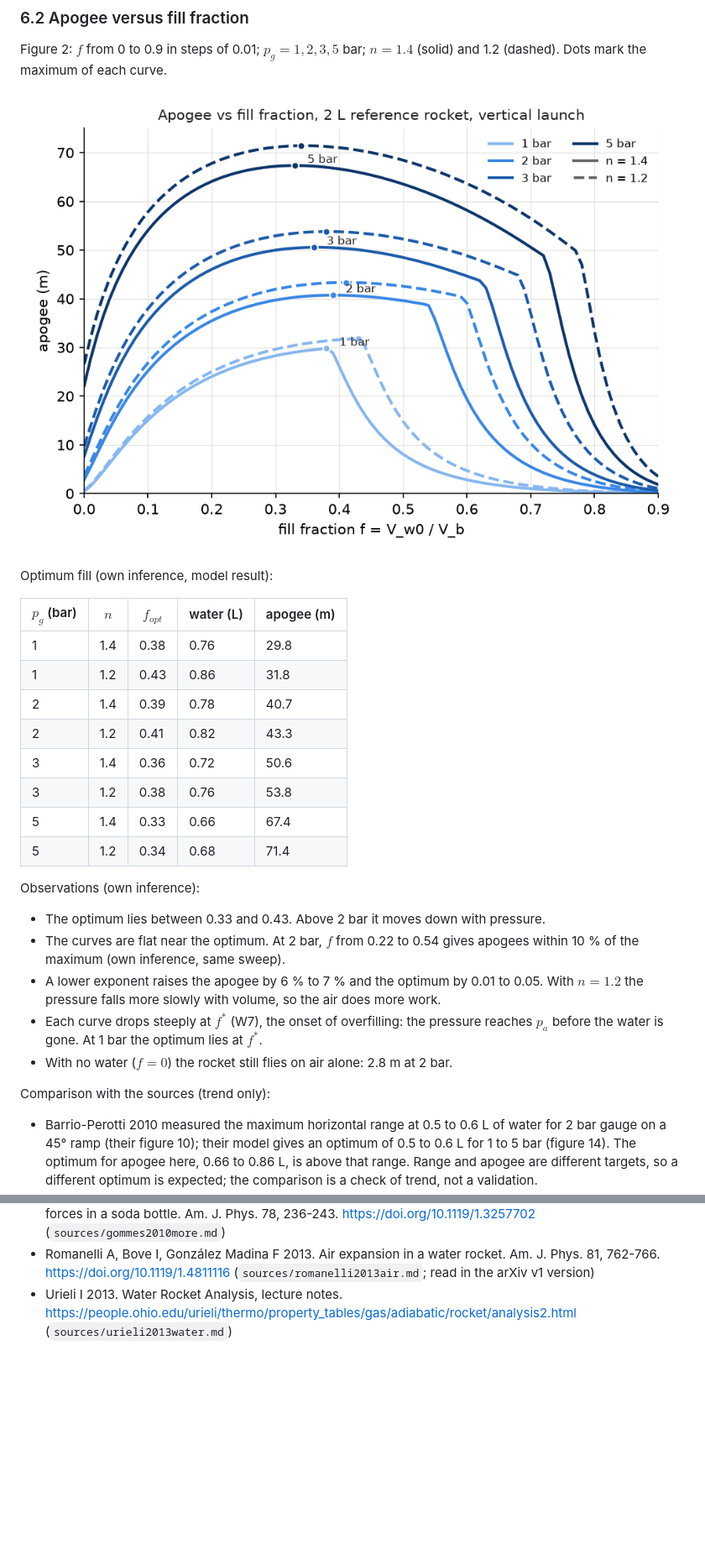
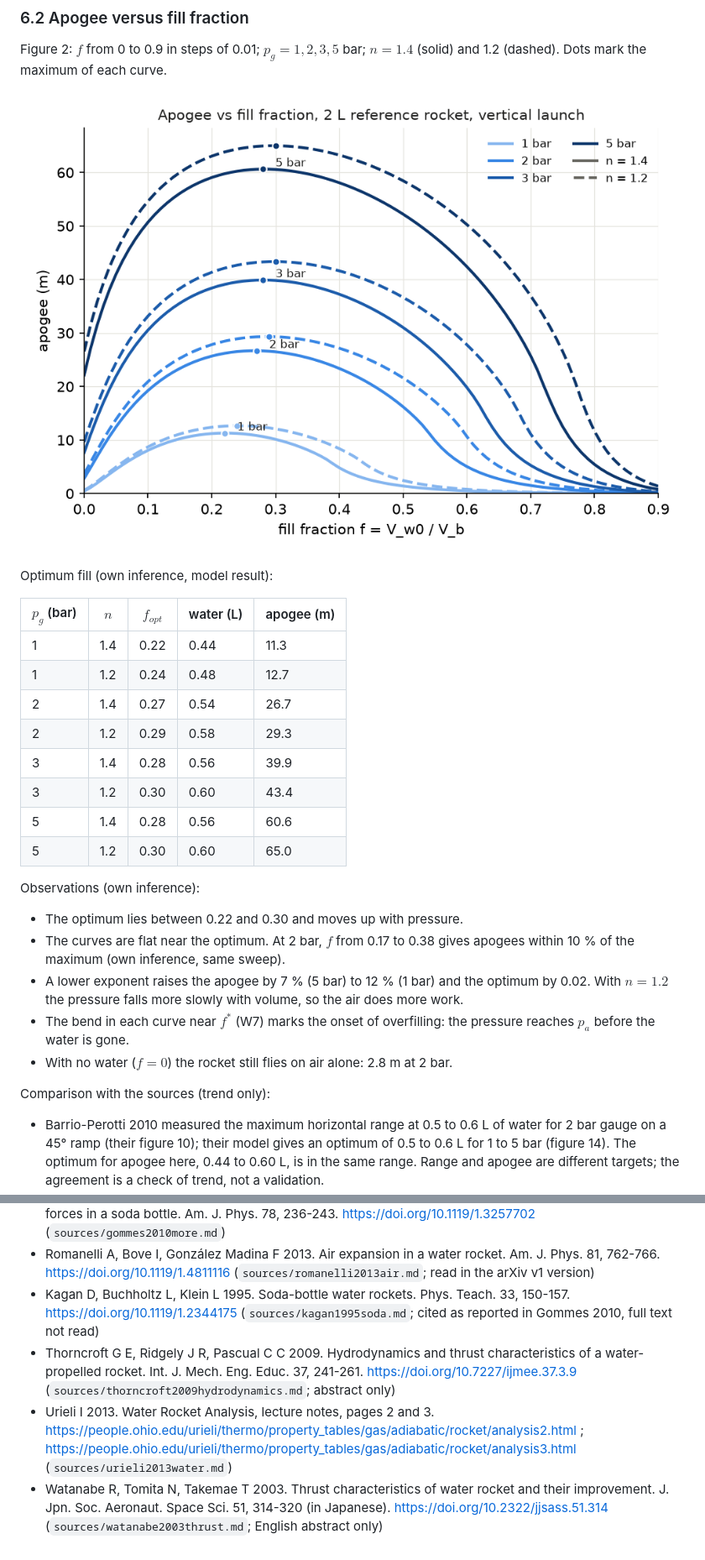
Before and after one commit to lampo808/water-rocket-ai-workflow, a Markdown page: docs/physics.md, 2 parts joined by grey strips. Shown at 84% size. Drawn GitHub-style; pictures changed too: docs/figures/fig_apogee_vs_fill.png; blank space fills up the shorter version.

Commit message:
docs: physics.md revised from physics review and source audit; section 6.3 and figure 3
Co-Authored-By: Claude Opus 5.5 <noreply@anthropic.com>

```diff
--- a/docs/physics.md
+++ b/docs/physics.md
@@ -238,27 +272,25 @@ Optimum fill (own inference, model result):
 
 | $p_g$ (bar) | $n$ | $f_{opt}$ | water (L) | apogee (m) |
 |---|---|---|---|---|
-| 1 | 1.4 | 0.38 | 0.76 | 29.8 |
-| 1 | 1.2 | 0.43 | 0.86 | 31.8 |
-| 2 | 1.4 | 0.39 | 0.78 | 40.7 |
-| 2 | 1.2 | 0.41 | 0.82 | 43.3 |
-| 3 | 1.4 | 0.36 | 0.72 | 50.6 |
-| 3 | 1.2 | 0.38 | 0.76 | 53.8 |
-| 5 | 1.4 | 0.33 | 0.66 | 67.4 |
-| 5 | 1.2 | 0.34 | 0.68 | 71.4 |
+| 1 | 1.4 | 0.22 | 0.44 | 11.3 |
+| 1 | 1.2 | 0.24 | 0.48 | 12.7 |
+| 2 | 1.4 | 0.27 | 0.54 | 26.7 |
+| 2 | 1.2 | 0.29 | 0.58 | 29.3 |
+| 3 | 1.4 | 0.28 | 0.56 | 39.9 |
+| 3 | 1.2 | 0.30 | 0.60 | 43.4 |
+| 5 | 1.4 | 0.28 | 0.56 | 60.6 |
+| 5 | 1.2 | 0.30 | 0.60 | 65.0 |
 
 Observations (own inference):
 
-- The optimum lies between 0.33 and 0.43. Above 2 bar it moves down
-  with pressure.
-- The curves are flat near the optimum. At 2 bar, $f$ from 0.22 to 0.54
+- The optimum lies between 0.22 and 0.30 and moves up with pressure.
+- The curves are flat near the optimum. At 2 bar, $f$ from 0.17 to 0.38
   gives apogees within 10 % of the maximum (own inference, same sweep).
-- A lower exponent raises the apogee by 6 % to 7 % and the optimum by
-  0.01 to 0.05. With $n = 1.2$ the pressure falls more slowly with
-  volume, so the air does more work.
-- Each curve drops steeply at $f^*$ (W7), the onset of overfilling: the
-  pressure reaches $p_a$ before the water is gone. At 1 bar the optimum
-  lies at $f^*$.
+- A lower exponent raises the apogee by 7 % (5 bar) to 12 % (1 bar)
+  and the optimum by 0.02. With $n = 1.2$ the pressure falls more slowly with volume, so
+  the air does more work.
+- The bend in each curve near $f^*$ (W7) marks the onset of
+  overfilling: the pressure reaches $p_a$ before the water is gone.
 - With no water ($f = 0$) the rocket still flies on air alone: 2.8 m at
   2 bar.
 
@@ -267,7 +299,7 @@ Comparison with the sources (trend only):
 - Barrio-Perotti 2010 measured the maximum horizontal range at
   0.5 to 0.6 L of water for 2 bar gauge on a 45° ramp (their figure 10);
   their model gives an optimum of 0.5 to 0.6 L for 1 to 5 bar (figure
-  14). The optimum for apogee here, 0.66 to 0.86 L, is above that range.
-  Range and apogee are different targets, so a different optimum is
-  expected; the comparison is a check of trend, not a validation.
+  14). The optimum for apogee here, 0.44 to 0.60 L, is in the same range.
+  Range and apogee are different targets; the agreement is a check of
+  trend, not a validation.
 - Ding et al. 2025 report a simulated optimum water volume ratio of
@@ -337,6 +401,19 @@ Comparison with the sources (trend only):
 - Romanelli A, Bove I, González Madina F 2013. Air expansion in a water
   rocket. Am. J. Phys. 81, 762-766. https://doi.org/10.1119/1.4811116
   (`sources/romanelli2013air.md`; read in the arXiv v1 version)
-- Urieli I 2013. Water Rocket Analysis, lecture notes.
-  https://people.ohio.edu/urieli/thermo/property_tables/gas/adiabatic/rocket/analysis2.html
+- Kagan D, Buchholtz L, Klein L 1995. Soda-bottle water rockets. Phys.
+  Teach. 33, 150-157. https://doi.org/10.1119/1.2344175
+  (`sources/kagan1995soda.md`; cited as reported in Gommes 2010, full
+  text not read)
+- Thorncroft G E, Ridgely J R, Pascual C C 2009. Hydrodynamics and
+  thrust characteristics of a water-propelled rocket. Int. J. Mech. Eng.
+  Educ. 37, 241-261. https://doi.org/10.7227/ijmee.37.3.9
+  (`sources/thorncroft2009hydrodynamics.md`; abstract only)
+- Urieli I 2013. Water Rocket Analysis, lecture notes, pages 2 and 3.
+  https://people.ohio.edu/urieli/thermo/property_tables/gas/adiabatic/rocket/analysis2.html ;
+  https://people.ohio.edu/urieli/thermo/property_tables/gas/adiabatic/rocket/analysis3.html
   (`sources/urieli2013water.md`)
+- Watanabe R, Tomita N, Takemae T 2003. Thrust characteristics of water
+  rocket and their improvement. J. Jpn. Soc. Aeronaut. Space Sci. 51,
+  314-320 (in Japanese). https://doi.org/10.2322/jjsass.51.314
+  (`sources/watanabe2003thrust.md`; English abstract only)
```
Also changed, not shown: other parts of docs/physics.md (+116 -50 lines), docs/figures/fig_inertial_head.png (added), docs/figures/fig_trajectory.png.
